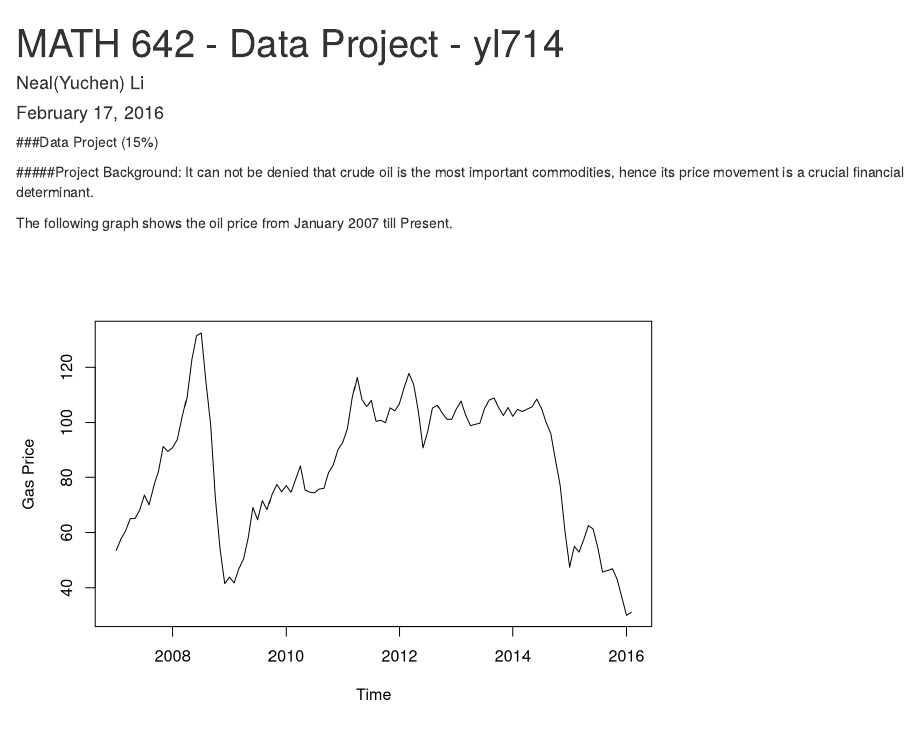
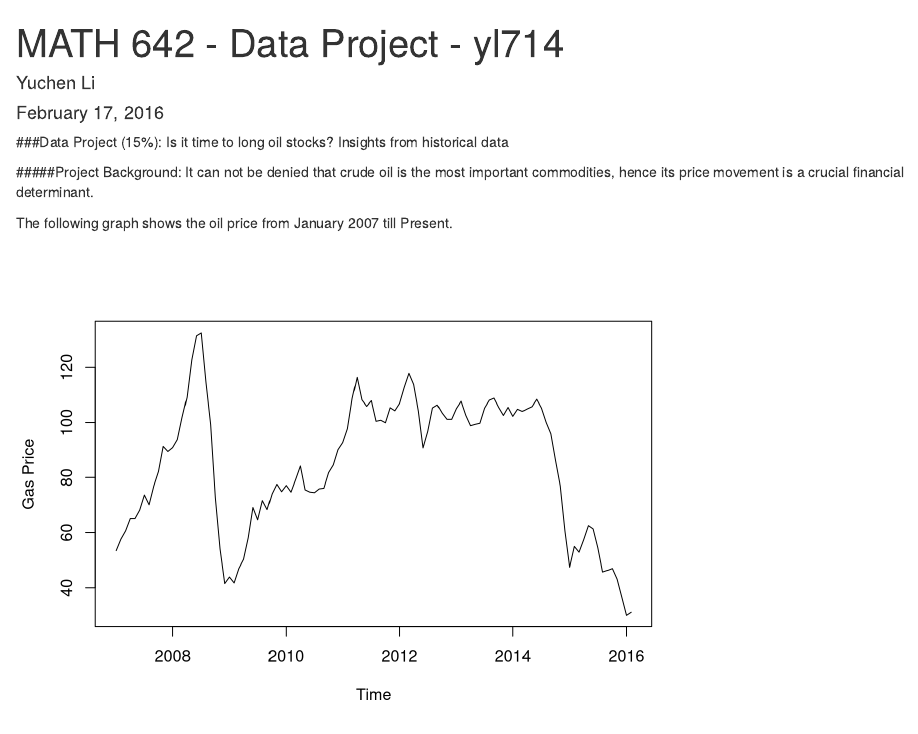
Before and after one commit to ralf0615/MATH-642, an R Markdown document (MATH 642 - Data Project - yl714.Rmd): the page in a window 1100 px wide, from its top. Rendered offline with R 4.5, knitr and Pandoc, with nearby package versions; drawn as R Markdown's standard HTML page in place of the format the file asks for; code that draws random numbers runs with fixed seeds of ours; some code elsewhere in the file could not run offline.

Commit message:
8/6/2016

```diff
--- a/MATH 642 - Data Project - yl714.Rmd
+++ b/MATH 642 - Data Project - yl714.Rmd
@@ -1,11 +1,11 @@
 ---
 title: "MATH 642 - Data Project - yl714"
-author: "Neal(Yuchen) Li"
+author: "Yuchen Li"
 date: "February 17, 2016"
 output: word_document
 ---
 
-###Data Project (15%)
+###Data Project (15%): Is it time to long oil stocks? Insights from historical data
 
 #####Project Background:
 It can not be denied that crude oil is the most important commodities, hence its price movement is a crucial financial determinant.
```
Also changed, not shown: MATH 642 - Data Project - Neal Li - yl714.pdf (deleted), 1 other file.
